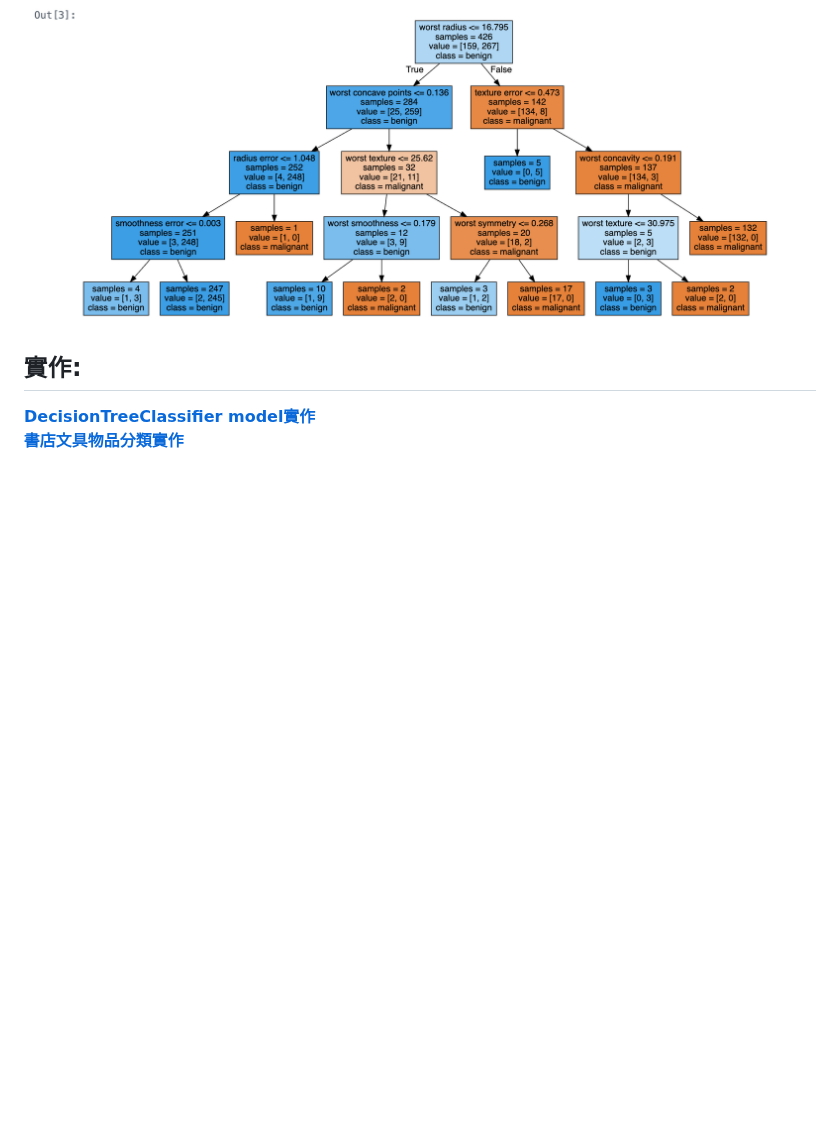
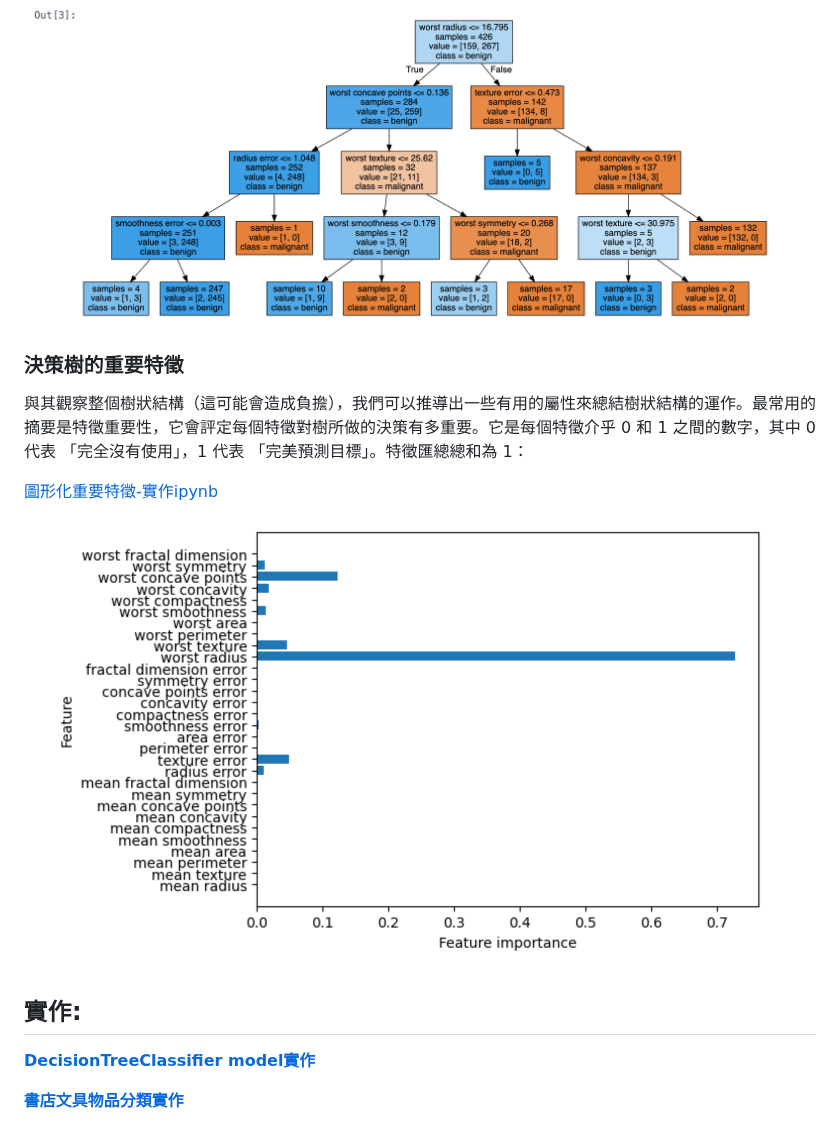
Before and after one commit to roberthsu2003/machine_learning, a Markdown page: 樹狀模型/README.md, the part around the change. Drawn GitHub-style; pictures changed too: 樹狀模型/images/pic7.png (added); blank space fills up the shorter version.

Commit message:
modify

```diff
--- a/樹狀模型/README.md
+++ b/樹狀模型/README.md
@@ -71,10 +71,20 @@ scikit-learn 中的決策樹在`DecisionTreeRegressor` 和 `DecisionTreeClassifi
 
 ![](./images/pic6.png)
 
+### 決策樹的重要特徵
+
+與其觀察整個樹狀結構（這可能會造成負擔），我們可以推導出一些有用的屬性來總結樹狀結構的運作。最常用的摘要是特徵重要性，它會評定每個特徵對樹所做的決策有多重要。它是每個特徵介乎 0 和 1 之間的數字，其中 0 代表 「完全沒有使用」，1 代表 「完美預測目標」。特徵匯總總和為 1：
+
+[圖形化重要特徵-實作ipynb](./demo5.ipynb)
+
+
+![](./images/pic7.png)
+
 
 
 
 ## 實作:
 
 [**DecisionTreeClassifier model實作**](./sklearn實作1.ipynb)
+
 [**書店文具物品分類實作**](./sklearn實作2)
```
